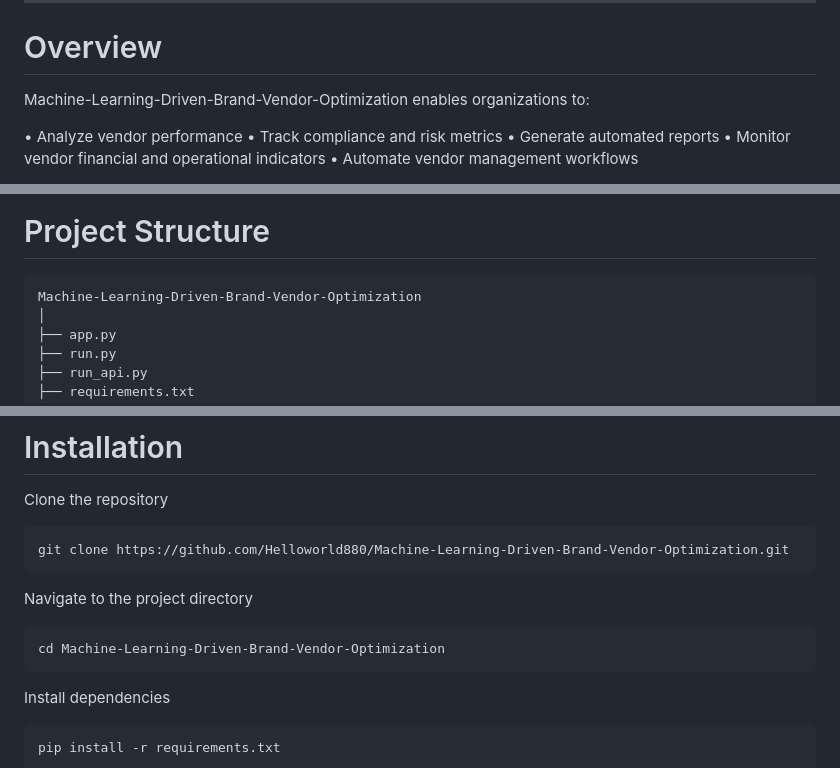
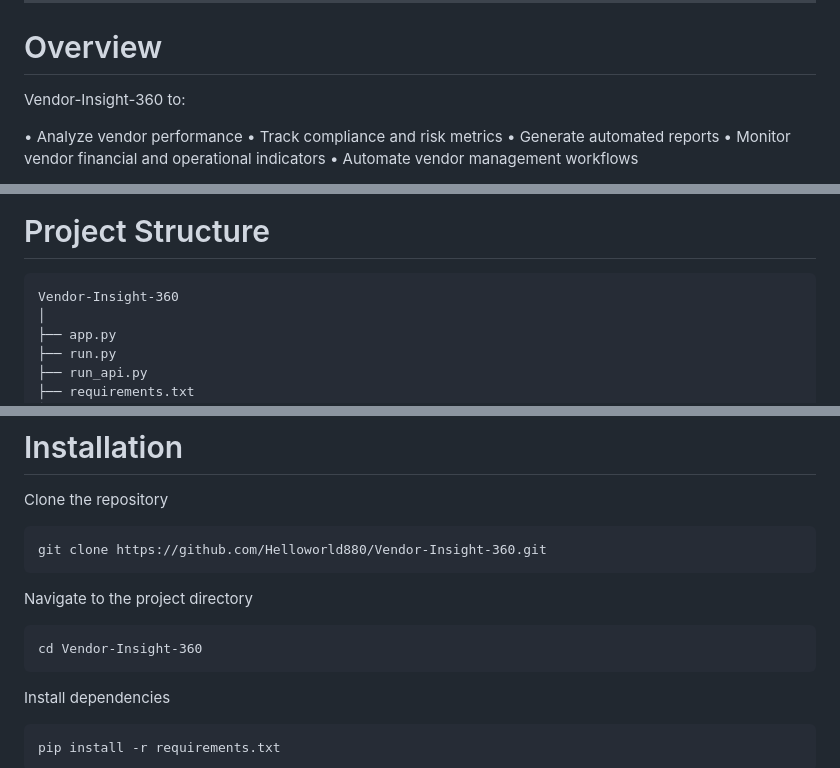
Before and after one commit to Helloworld880/Machine-Learning-Driven-Brand-Vendor-Optimization, a Markdown page: README.md, 3 parts joined by grey strips. Rendered like a GitHub page.

````diff
--- a/README.md
+++ b/README.md
@@ -8,7 +8,7 @@ The system provides a Streamlit dashboard, automated workflows, predictive analy
 
 # Overview
 
-Machine-Learning-Driven-Brand-Vendor-Optimization enables organizations to:
+Vendor-Insight-360 to:
 
 • Analyze vendor performance
 • Track compliance and risk metrics
@@ -71,7 +71,7 @@ Monitor system health and track alerts related to vendor performance.
 # Project Structure
 
 ```
-Machine-Learning-Driven-Brand-Vendor-Optimization
+Vendor-Insight-360
 │
 ├── app.py
 ├── run.py
@@ -125,13 +125,13 @@ Machine-Learning-Driven-Brand-Vendor-Optimization
 Clone the repository
 
 ```
-git clone https://github.com/Helloworld880/Machine-Learning-Driven-Brand-Vendor-Optimization.git
+git clone https://github.com/Helloworld880/Vendor-Insight-360.git
 ```
 
 Navigate to the project directory
 
 ```
-cd Machine-Learning-Driven-Brand-Vendor-Optimization
+cd Vendor-Insight-360
 ```
 
 Install dependencies
````
